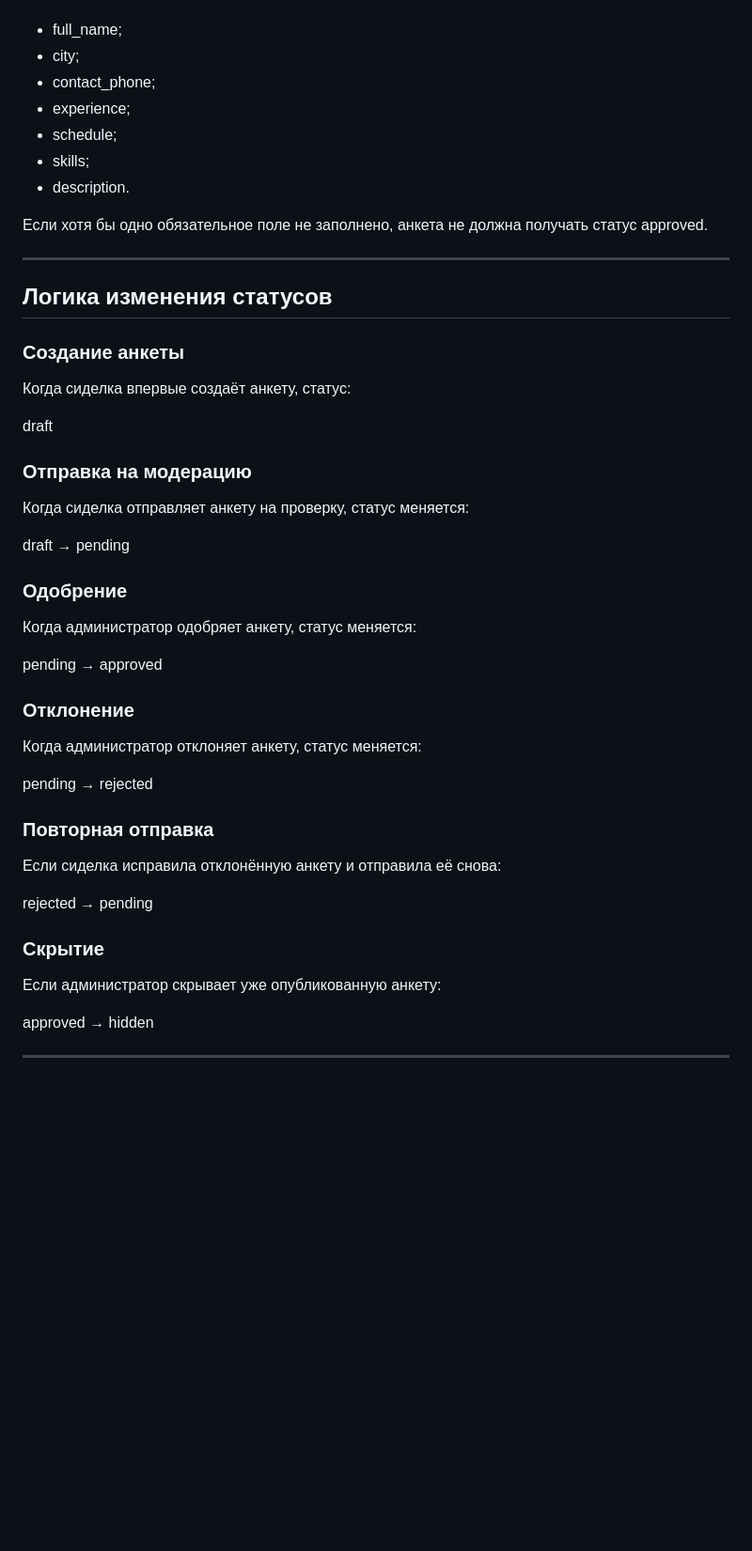
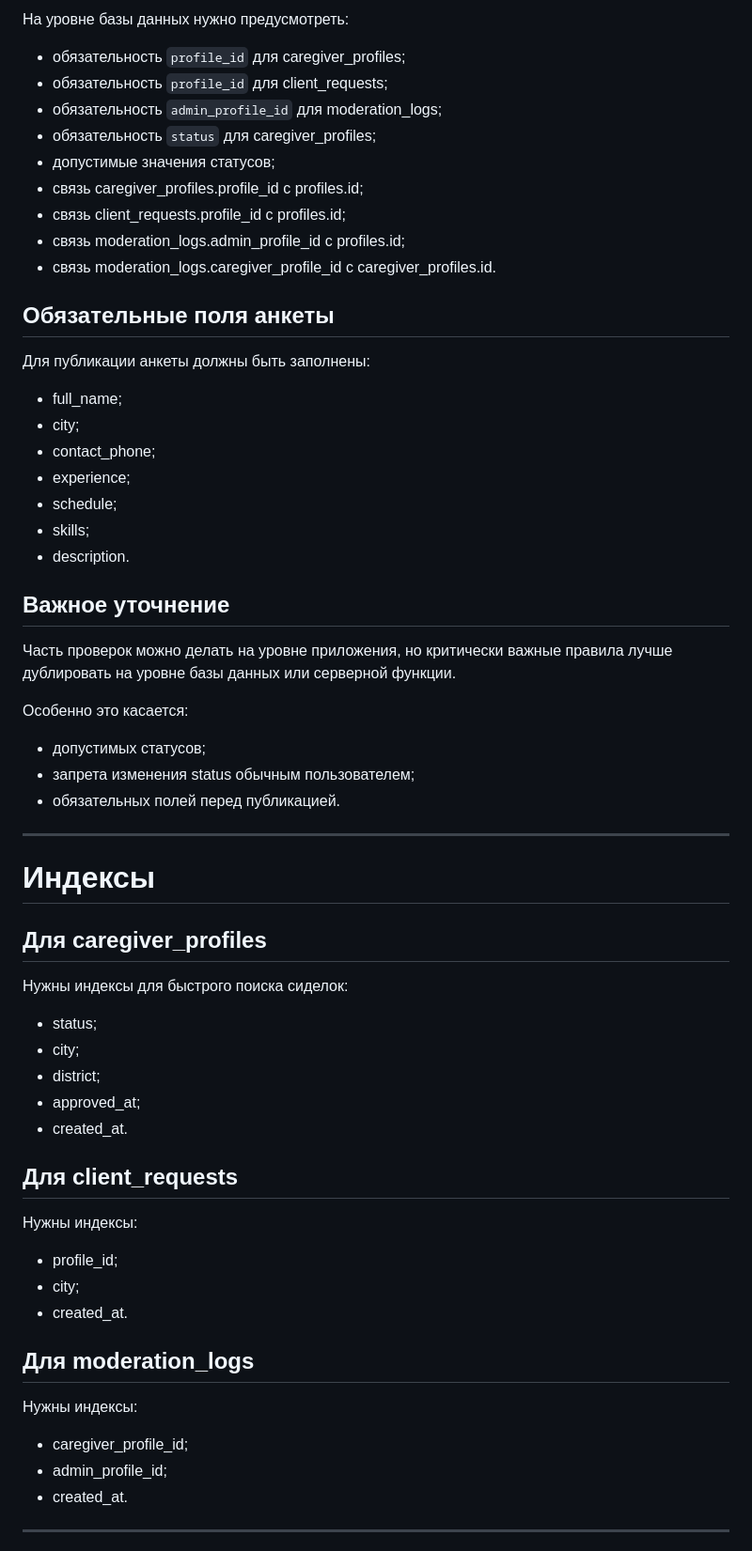
Before and after one commit to vnm0576-dev/care-platform-mvp, a Markdown page: docs/database-schema.md, the part around one of its changes. Shown at 94% size. GitHub-like rendering; blank space fills up the shorter version.

Commit message:
Update database schema terminology
Updated the database schema documentation to clarify roles, relationships, and status logic for caregiver profiles and client requests.

```diff
--- a/docs/database-schema.md
+++ b/docs/database-schema.md
@@ -313,3 +435,18 @@ users.id → moderation_logs.admin_user_id
+На уровне базы данных нужно предусмотреть:
+
+- обязательность `profile_id` для caregiver_profiles;
+- обязательность `profile_id` для client_requests;
+- обязательность `admin_profile_id` для moderation_logs;
+- обязательность `status` для caregiver_profiles;
+- допустимые значения статусов;
+- связь caregiver_profiles.profile_id с profiles.id;
+- связь client_requests.profile_id с profiles.id;
+- связь moderation_logs.admin_profile_id с profiles.id;
+- связь moderation_logs.caregiver_profile_id с caregiver_profiles.id.
+
+## Обязательные поля анкеты
+
+Для публикации анкеты должны быть заполнены:
 
 - full_name;
 - city;
@@ -319,47 +456,45 @@ users.id → moderation_logs.admin_user_id
 - skills;
 - description.
 
-Если хотя бы одно обязательное поле не заполнено, анкета не должна получать статус approved.
+## Важное уточнение
+
+Часть проверок можно делать на уровне приложения, но критически важные правила лучше дублировать на уровне базы данных или серверной функции.
+
+Особенно это касается:
+
+- допустимых статусов;
+- запрета изменения status обычным пользователем;
+- обязательных полей перед публикацией.
 
 ---
 
-## Логика изменения статусов
+# Индексы
 
-### Создание анкеты
+## Для caregiver_profiles
 
-Когда сиделка впервые создаёт анкету, статус:
+Нужны индексы для быстрого поиска сиделок:
 
-draft
+- status;
+- city;
+- district;
+- approved_at;
+- created_at.
 
-### Отправка на модерацию
+## Для client_requests
 
-Когда сиделка отправляет анкету на проверку, статус меняется:
+Нужны индексы:
 
-draft → pending
+- profile_id;
+- city;
+- created_at.
 
-### Одобрение
+## Для moderation_logs
 
-Когда администратор одобряет анкету, статус меняется:
+Нужны индексы:
 
-pending → approved
-
-### Отклонение
-
-Когда администратор отклоняет анкету, статус меняется:
-
-pending → rejected
-
-### Повторная отправка
-
-Если сиделка исправила отклонённую анкету и отправила её снова:
-
-rejected → pending
-
-### Скрытие
-
-Если администратор скрывает уже опубликованную анкету:
-
-approved → hidden
+- caregiver_profile_id;
+- admin_profile_id;
+- created_at.
 
 ---
 
```
Also changed, not shown: other parts of docs/database-schema.md (+238 -74 lines).
